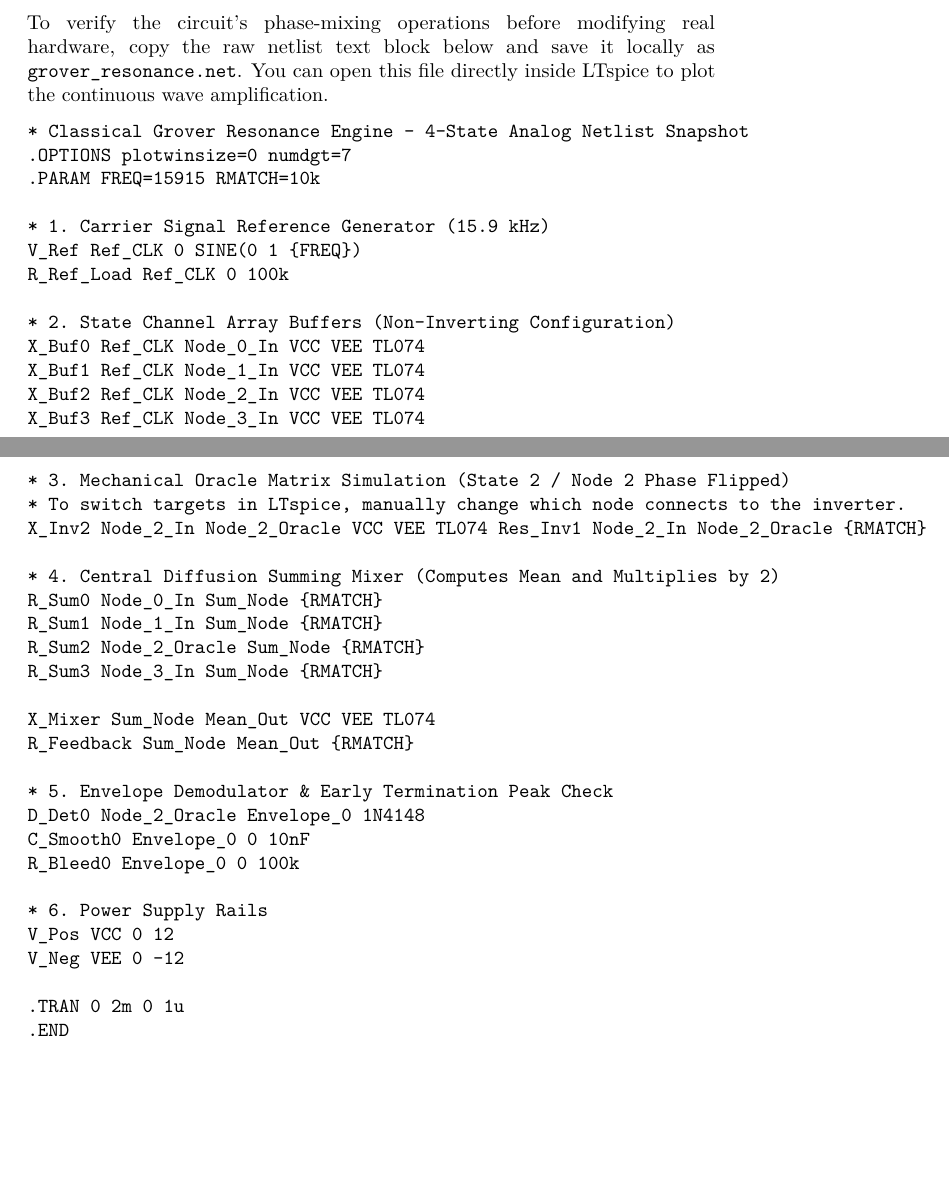
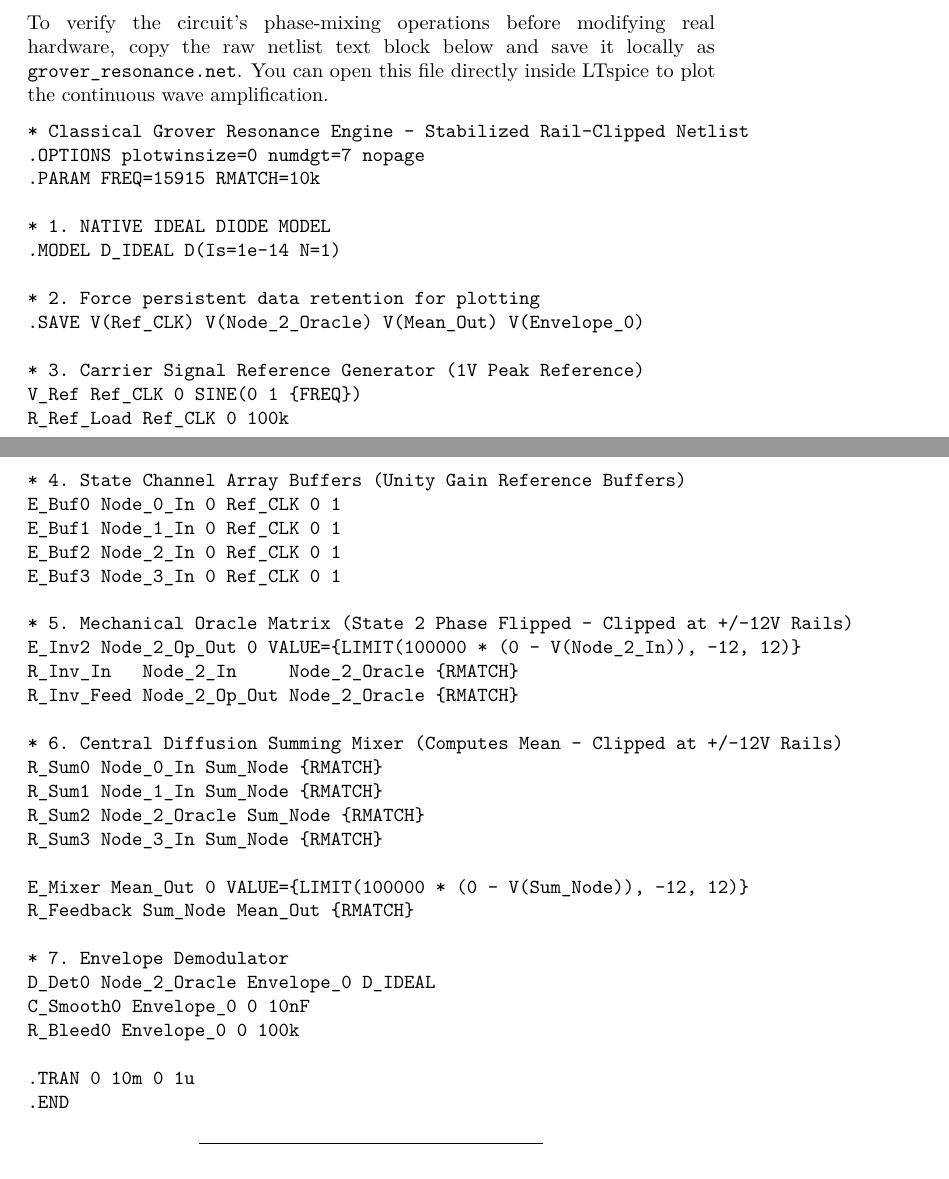
Before and after one commit to probabilistic-numerical-algorithms/grover_search, a LaTeX document (Electronics-Project/Classical-Resonance-Engine.tex): two parts of pages 3 and 4 of 8, joined at a grey line, cut so that both start at the same text, the shorter picture padded with empty space. Compiled offline with pdfLaTeX.

Commit message:
Updated the LaTeX.

```diff
--- a/Electronics-Project/Classical-Resonance-Engine.tex
+++ b/Electronics-Project/Classical-Resonance-Engine.tex
@@ -258,43 +258,46 @@ LTspice to plot the continuous wave amplification.
 
 \begin{Shaded}
 \begin{Highlighting}[]
-\NormalTok{* Classical Grover Resonance Engine {-} 4{-}State Analog Netlist Snapshot}
-\NormalTok{.OPTIONS plotwinsize=0 numdgt=7}
+\NormalTok{* Classical Grover Resonance Engine {-} Stabilized Rail{-}Clipped Netlist}
+\NormalTok{.OPTIONS plotwinsize=0 numdgt=7 nopage}
 \NormalTok{.PARAM FREQ=15915 RMATCH=10k}
 
-\NormalTok{* 1. Carrier Signal Reference Generator (15.9 kHz)}
+\NormalTok{* 1. NATIVE IDEAL DIODE MODEL }
+\NormalTok{.MODEL D\_IDEAL D(Is=1e{-}14 N=1)}
+
+\NormalTok{* 2. Force persistent data retention for plotting}
+\NormalTok{.SAVE V(Ref\_CLK) V(Node\_2\_Oracle) V(Mean\_Out) V(Envelope\_0)}
+
+\NormalTok{* 3. Carrier Signal Reference Generator (1V Peak Reference)}
 \NormalTok{V\_Ref Ref\_CLK 0 SINE(0 1 \{FREQ\})}
 \NormalTok{R\_Ref\_Load Ref\_CLK 0 100k}
 
-\NormalTok{* 2. State Channel Array Buffers (Non{-}Inverting Configuration)}
-\NormalTok{X\_Buf0 Ref\_CLK Node\_0\_In VCC VEE TL074}
-\NormalTok{X\_Buf1 Ref\_CLK Node\_1\_In VCC VEE TL074}
-\NormalTok{X\_Buf2 Ref\_CLK Node\_2\_In VCC VEE TL074}
-\NormalTok{X\_Buf3 Ref\_CLK Node\_3\_In VCC VEE TL074}
+\NormalTok{* 4. State Channel Array Buffers (Unity Gain Reference Buffers)}
+\NormalTok{E\_Buf0 Node\_0\_In 0 Ref\_CLK 0 1}
+\NormalTok{E\_Buf1 Node\_1\_In 0 Ref\_CLK 0 1}
+\NormalTok{E\_Buf2 Node\_2\_In 0 Ref\_CLK 0 1}
+\NormalTok{E\_Buf3 Node\_3\_In 0 Ref\_CLK 0 1}
 
-\NormalTok{* 3. Mechanical Oracle Matrix Simulation (State 2 / Node 2 Phase Flipped)}
-\NormalTok{* To switch targets in LTspice, manually change which node connects to the inverter.}
-\NormalTok{X\_Inv2 Node\_2\_In Node\_2\_Oracle VCC VEE TL074 Res\_Inv1 Node\_2\_In Node\_2\_Oracle \{RMATCH\}}
+\NormalTok{* 5. Mechanical Oracle Matrix (State 2 Phase Flipped {-} Clipped at +/{-}12V Rails)}
+\NormalTok{E\_Inv2 Node\_2\_Op\_Out 0 VALUE=\{LIMIT(100000 * (0 {-} V(Node\_2\_In)), {-}12, 12)\}}
+\NormalTok{R\_Inv\_In   Node\_2\_In     Node\_2\_Oracle \{RMATCH\}}
+\NormalTok{R\_Inv\_Feed Node\_2\_Op\_Out Node\_2\_Oracle \{RMATCH\}}
 
-\NormalTok{* 4. Central Diffusion Summing Mixer (Computes Mean and Multiplies by 2)}
+\NormalTok{* 6. Central Diffusion Summing Mixer (Computes Mean {-} Clipped at +/{-}12V Rails)}
 \NormalTok{R\_Sum0 Node\_0\_In Sum\_Node \{RMATCH\}}
 \NormalTok{R\_Sum1 Node\_1\_In Sum\_Node \{RMATCH\}}
 \NormalTok{R\_Sum2 Node\_2\_Oracle Sum\_Node \{RMATCH\}}
 \NormalTok{R\_Sum3 Node\_3\_In Sum\_Node \{RMATCH\}}
 
-\NormalTok{X\_Mixer Sum\_Node Mean\_Out VCC VEE TL074}
+\NormalTok{E\_Mixer Mean\_Out 0 VALUE=\{LIMIT(100000 * (0 {-} V(Sum\_Node)), {-}12, 12)\}}
 \NormalTok{R\_Feedback Sum\_Node Mean\_Out \{RMATCH\}}
 
-\NormalTok{* 5. Envelope Demodulator \& Early Termination Peak Check}
-\NormalTok{D\_Det0 Node\_2\_Oracle Envelope\_0 1N4148}
+\NormalTok{* 7. Envelope Demodulator}
+\NormalTok{D\_Det0 Node\_2\_Oracle Envelope\_0 D\_IDEAL}
 \NormalTok{C\_Smooth0 Envelope\_0 0 10nF}
 \NormalTok{R\_Bleed0 Envelope\_0 0 100k}
 
-\NormalTok{* 6. Power Supply Rails}
-\NormalTok{V\_Pos VCC 0 12}
-\NormalTok{V\_Neg VEE 0 {-}12}
-
-\NormalTok{.TRAN 0 2m 0 1u}
+\NormalTok{.TRAN 0 10m 0 1u}
 \NormalTok{.END}
 \end{Highlighting}
 \end{Shaded}
```
Also changed, not shown: Electronics-Project/Classical-Resonance-Engine.pdf.
